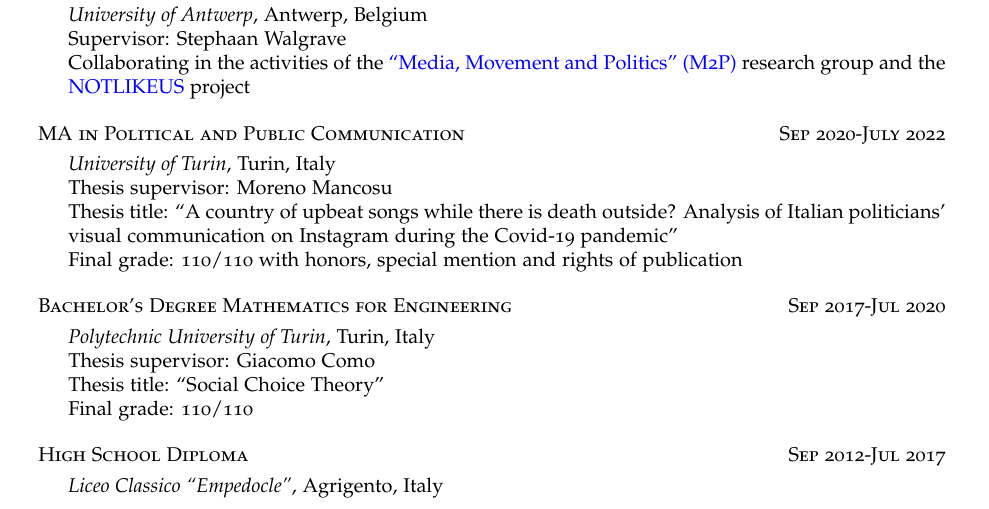
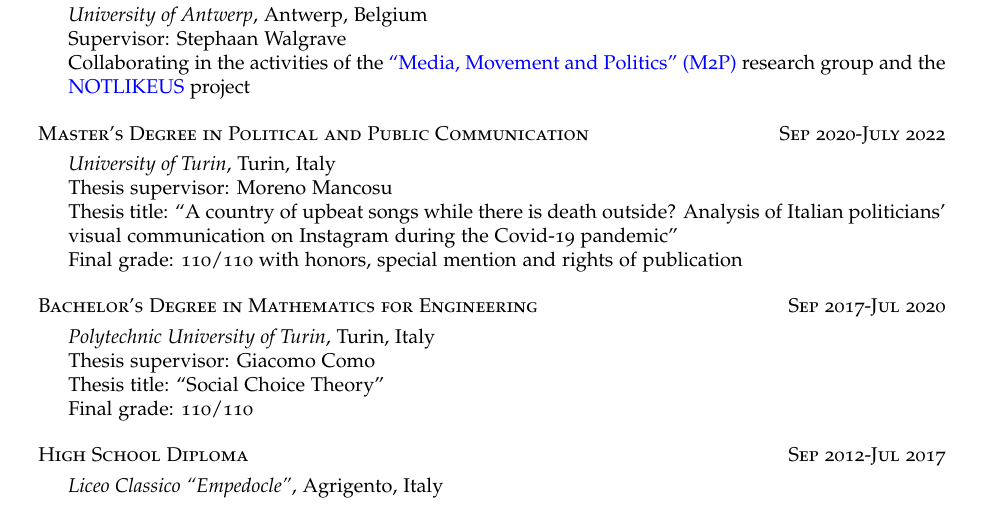
Before and after one commit to gaetanoscaduto/cv, an R Markdown document (cv_pdf/cv.Rmd): part of page 1 of 4, cut so that both start at the same text. The pictures show the output file cv_pdf/cv.pdf that the author committed with the source.

Commit message:
update 27 03

```diff
--- a/cv_pdf/cv.Rmd
+++ b/cv_pdf/cv.Rmd
@@ -36,14 +36,14 @@ urlcolor: blue
 -   Supervisor: Stephaan Walgrave
 -   Collaborating in the activities of the ["Media, Movement and Politics" (M2P)](https://www.uantwerpen.be/en/research-groups/m2p/) research group and the [NOTLIKEUS](https://notlikeus.be/) project
 
-## MA in Political and Public Communication \hfill Sep 2020-July 2022
+## Master's Degree in Political and Public Communication \hfill Sep 2020-July 2022
 
 -   *University of Turin*, Turin, Italy
 -   Thesis supervisor: Moreno Mancosu
 -   Thesis title: "A country of upbeat songs while there is death outside? Analysis of Italian politicians' visual communication on Instagram during the Covid-19 pandemic"
 -   Final grade: 110/110 with honors, special mention and rights of publication
 
-## Bachelor's Degree Mathematics for Engineering \hfill Sep 2017-Jul 2020
+## Bachelor's Degree in Mathematics for Engineering \hfill Sep 2017-Jul 2020
 
 -   *Polytechnic University of Turin*, Turin, Italy
 -   Thesis supervisor: Giacomo Como
```
Also changed, not shown: cv_pdf/cv.pdf, 2 other files.
